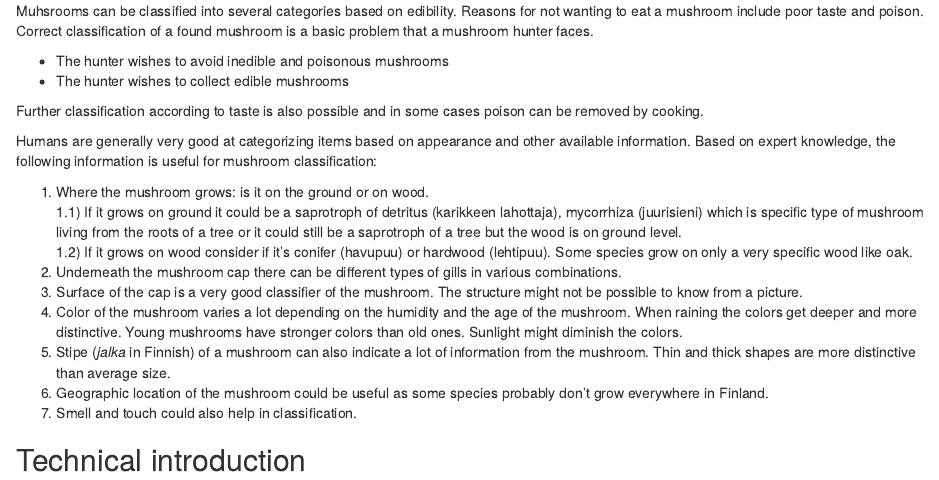
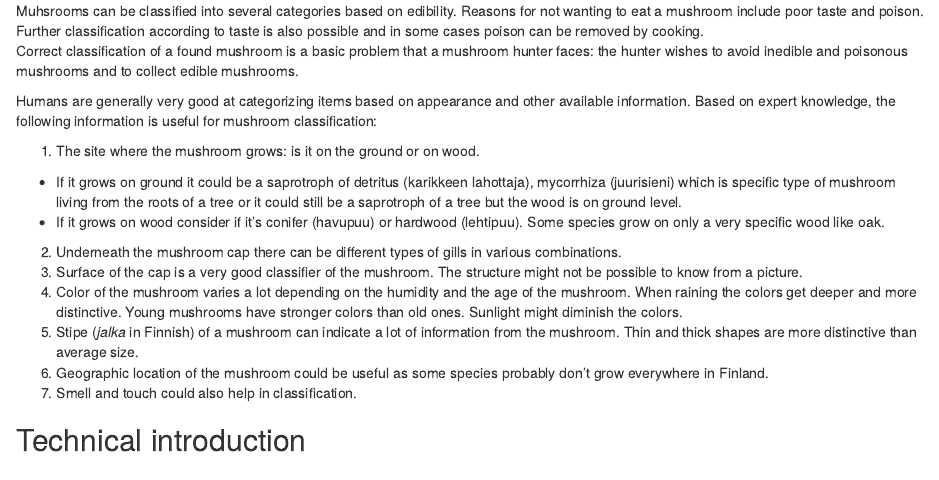
Before and after one commit to TuomoNieminen/deep-shrooms, an R Markdown document (docs/index.Rmd): the page in a window 1100 px wide, from 430 px down. Rendered offline with R 4.5, knitr and Pandoc, with nearby package versions.

Commit message:
small update to project site

```diff
--- a/docs/index.Rmd
+++ b/docs/index.Rmd
@@ -20,22 +20,18 @@ The [code](https://github.com/TuomoNieminen/deep-shrooms) for the project lives
 
 ## Domain introduction
 
-Muhsrooms can be classified into several categories based on edibility. Reasons for not wanting to eat a mushroom include poor taste and poison. Correct classification of a found mushroom is a basic problem that a mushroom hunter faces.
-
-- The hunter wishes to avoid inedible and poisonous mushrooms
-- The hunter wishes to collect edible mushrooms
-
-Further classification according to taste is also possible and in some cases poison can be removed by cooking.
+Muhsrooms can be classified into several categories based on edibility. Reasons for not wanting to eat a mushroom include poor taste and poison. Further classification according to taste is also possible and in some cases poison can be removed by cooking.
+Correct classification of a found mushroom is a basic problem that a mushroom hunter faces: the hunter wishes to avoid inedible and poisonous mushrooms and to collect edible mushrooms.
 
 Humans are generally very good at categorizing items based on appearance and other available information. Based on expert knowledge, the following information is useful for mushroom classification:
 
-1) Where the mushroom grows: is it on the ground or on wood.
-1.1) If it grows on ground it could be a saprotroph of detritus (karikkeen lahottaja), mycorrhiza (juurisieni) which is specific type of mushroom living from the roots of a tree or it could still be a saprotroph of a tree but the wood is on ground level.
-1.2) If it grows on wood consider if it's conifer (havupuu) or hardwood (lehtipuu). Some species grow on only a very specific wood like oak.
+1) The site where the mushroom grows: is it on the ground or on wood.
+  - If it grows on ground it could be a saprotroph of detritus (karikkeen lahottaja), mycorrhiza (juurisieni) which is specific type of mushroom living from the roots of a tree or it could still be a saprotroph of a tree but the wood is on ground level.
+  - If it grows on wood consider if it's conifer (havupuu) or hardwood (lehtipuu). Some species grow on only a very specific wood like oak.
 2) Underneath the mushroom cap there can be different types of gills in various combinations.
 3) Surface of the cap is a very good classifier of the mushroom. The structure might not be possible to know from a picture.
 4) Color of the mushroom varies a lot depending on the humidity and the age of the mushroom. When raining the colors get deeper and more distinctive. Young mushrooms have stronger colors than old ones. Sunlight might diminish the colors.
-5) Stipe (*jalka* in Finnish) of a mushroom can also indicate a lot of information from the mushroom. Thin and thick shapes are more distinctive than average size.
+5) Stipe (*jalka* in Finnish) of a mushroom can indicate a lot of information from the mushroom. Thin and thick shapes are more distinctive than average size.
 6) Geographic location of the mushroom could be useful as some species probably don't grow everywhere in Finland.
 7) Smell and touch could also help in classification.
 
```
Also changed, not shown: 1 other file.
